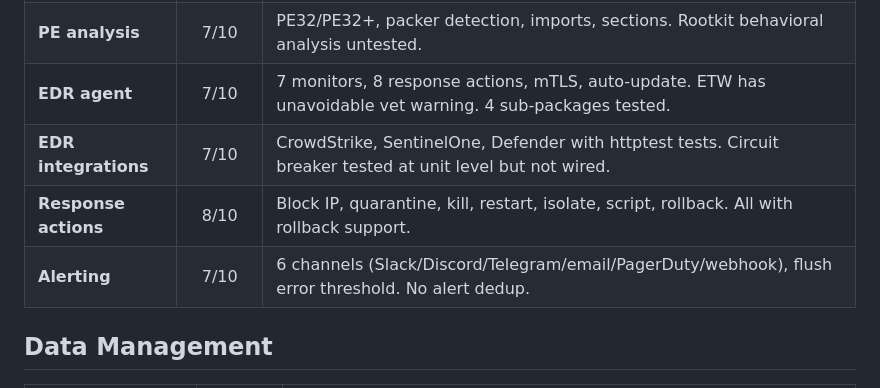
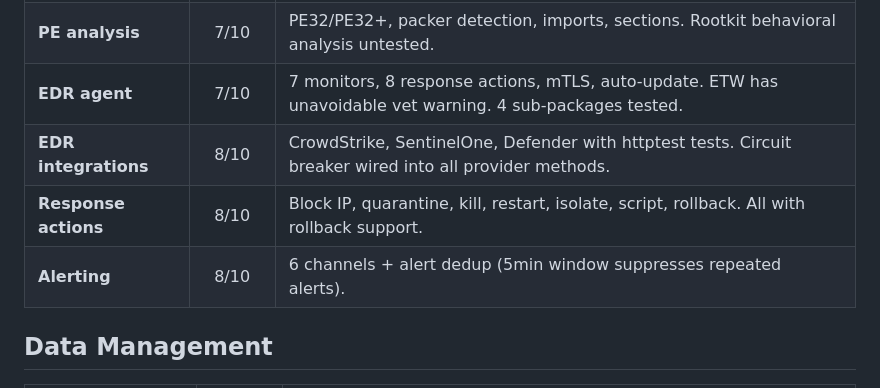
Before and after one commit to yanmyoaung2004/trace, a Markdown page: docs/feature-ratings.md, the part around the change. GitHub-like rendering.

Commit message:
ratings: Alerting 7→8, EDR integrations 7→8 (circuit breaker wired, alert dedup added)

```diff
--- a/docs/feature-ratings.md
+++ b/docs/feature-ratings.md
@@ -49,9 +49,9 @@
 | **YARA scanning** | 8/10 | 17 rules, on-agent, SHA256 cache. No benchmark for compilation time. |
 | **PE analysis** | 7/10 | PE32/PE32+, packer detection, imports, sections. Rootkit behavioral analysis untested. |
 | **EDR agent** | 7/10 | 7 monitors, 8 response actions, mTLS, auto-update. ETW has unavoidable vet warning. 4 sub-packages tested. |
-| **EDR integrations** | 7/10 | CrowdStrike, SentinelOne, Defender with httptest tests. Circuit breaker tested at unit level but not wired. |
+| **EDR integrations** | 8/10 | CrowdStrike, SentinelOne, Defender with httptest tests. Circuit breaker wired into all provider methods. |
 | **Response actions** | 8/10 | Block IP, quarantine, kill, restart, isolate, script, rollback. All with rollback support. |
-| **Alerting** | 7/10 | 6 channels (Slack/Discord/Telegram/email/PagerDuty/webhook), flush error threshold. No alert dedup. |
+| **Alerting** | 8/10 | 6 channels + alert dedup (5min window suppresses repeated alerts). |
 
 ## Data Management
 
```
